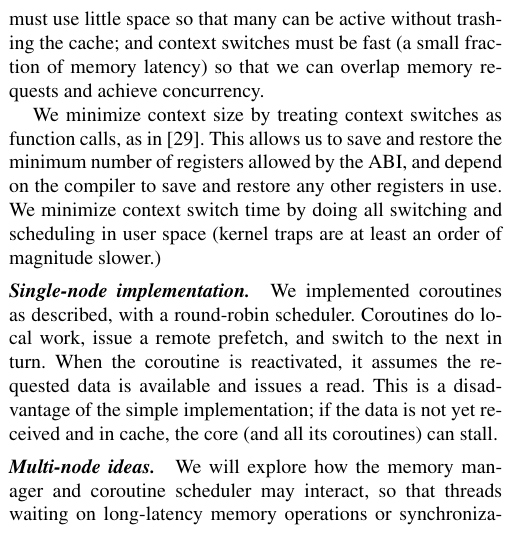
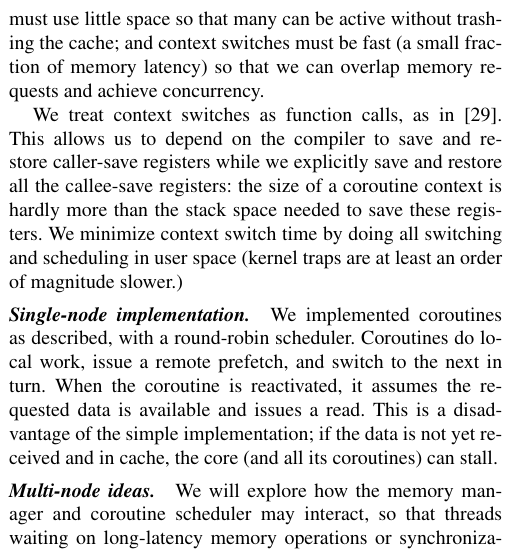
Before and after one commit to uwsampa/grappa, a LaTeX paper (doc/hotpar2011/softxmt-hotpar2011.tex): part of one column of page 2 of 6, cut so that both start at the same text. Compiled offline with pdfLaTeX; a missing font is replaced by an installed copy or a similar font.

Commit message:
modified: softxmt-hotpar2011.tex

```diff
--- a/doc/hotpar2011/softxmt-hotpar2011.tex
+++ b/doc/hotpar2011/softxmt-hotpar2011.tex
@@ -244,10 +244,14 @@ trashing the cache; and context switches must be fast (a small
 fraction of memory latency) so that we can overlap memory requests and
 achieve concurrency.
 
-We minimize context size by treating context switches as function
-calls, as in~\cite{charm}. This allows us to save and restore the
-minimum number of registers allowed by the ABI, and depend on the
-compiler to save and restore any other registers in use. We minimize
+%We minimize context size by treating context switches as function
+%calls, as in~\cite{charm}. This allows us
+%to save and restore the
+%minimum number of registers allowed by the ABI, and
+%Simon:  not really true -- we could save fewer if we knew which of the
+%callee save registers weren't going to be clobbered.
+We treat context switches as function calls, as in~\cite{charm}. This allows us
+to depend on the compiler to save and restore caller-save registers while we explicitly save and restore all the callee-save registers:  the size of a coroutine context is hardly more than the stack space needed to save these registers.  We minimize
 context switch time by doing all switching and scheduling in user space (kernel traps are at least an order of magnitude slower.)
 
 \paragraph{Single-node implementation.}  We implemented coroutines
```
